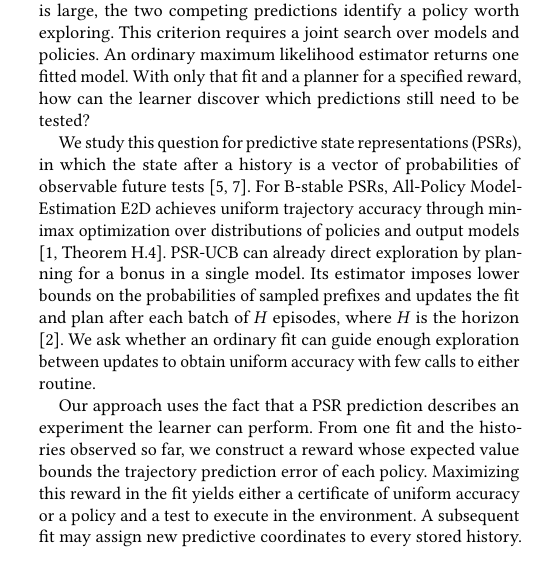
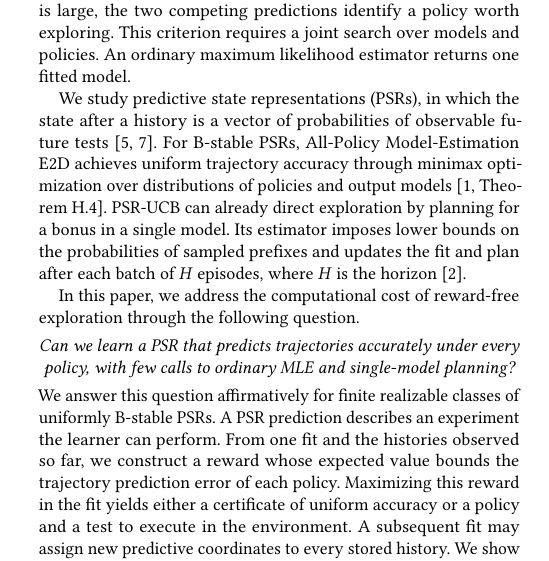
Before and after one commit to sonokeyu/DAI2026FLDP, a LaTeX paper (paper/psr-mle-planning/main.tex): part of one column of page 1 of 13, cut so that both start at the same text. Compiled offline with pdfLaTeX.

Commit message:
State the central research question in the introduction

```diff
--- a/paper/psr-mle-planning/main.tex
+++ b/paper/psr-mle-planning/main.tex
@@ -49,11 +49,15 @@ Reward-free Optimistic Maximum Likelihood Estimation (OMLE) makes this ambiguity
  \max_\pi\max_{\theta,\theta'\in\mathcal C_k}
        \TV(P_\theta^\pi,P_{\theta'}^\pi).
 \]
-If the maximum is small and the set contains the truth, every model in the set is accurate under every policy. When the maximum is large, the two competing predictions identify a policy worth exploring. This criterion requires a joint search over models and policies. An ordinary maximum likelihood estimator returns one fitted model. With only that fit and a planner for a specified reward, how can the learner discover which predictions still need to be tested?
+If the maximum is small and the set contains the truth, every model in the set is accurate under every policy. When the maximum is large, the two competing predictions identify a policy worth exploring. This criterion requires a joint search over models and policies. An ordinary maximum likelihood estimator returns one fitted model.
 
-We study this question for predictive state representations (PSRs), in which the state after a history is a vector of probabilities of observable future tests \cite{littman,singh}. For B-stable PSRs, All-Policy Model-Estimation E2D achieves uniform trajectory accuracy through minimax optimization over distributions of policies and output models \cite[Theorem~H.4]{bstable}. PSR-UCB can already direct exploration by planning for a bonus in a single model. Its estimator imposes lower bounds on the probabilities of sampled prefixes and updates the fit and plan after each batch of $H$ episodes, where $H$ is the horizon \cite{psrucb}. We ask whether an ordinary fit can guide enough exploration between updates to obtain uniform accuracy with few calls to either routine.
+We study predictive state representations (PSRs), in which the state after a history is a vector of probabilities of observable future tests \cite{littman,singh}. For B-stable PSRs, All-Policy Model-Estimation E2D achieves uniform trajectory accuracy through minimax optimization over distributions of policies and output models \cite[Theorem~H.4]{bstable}. PSR-UCB can already direct exploration by planning for a bonus in a single model. Its estimator imposes lower bounds on the probabilities of sampled prefixes and updates the fit and plan after each batch of $H$ episodes, where $H$ is the horizon \cite{psrucb}.
 
-Our approach uses the fact that a PSR prediction describes an experiment the learner can perform. From one fit and the histories observed so far, we construct a reward whose expected value bounds the trajectory prediction error of each policy. Maximizing this reward in the fit yields either a certificate of uniform accuracy or a policy and a test to execute in the environment. A subsequent fit may assign new predictive coordinates to every stored history. We show that the information from successive tests nevertheless accumulates in the fixed predictive space of the true system. For a finite realizable class of uniformly B-stable PSRs, this gives a high-probability bound of $\softO(rH)$ calls each to ordinary MLE and single-model planning, where $r$ is the unknown true reachable rank.
+In this paper, we address the computational cost of reward-free exploration through the following question.
+\begin{center}
+\itshape Can we learn a PSR that predicts trajectories accurately under every policy, with few calls to ordinary MLE and single-model planning?
+\end{center}
+We answer this question affirmatively for finite realizable classes of uniformly B-stable PSRs. A PSR prediction describes an experiment the learner can perform. From one fit and the histories observed so far, we construct a reward whose expected value bounds the trajectory prediction error of each policy. Maximizing this reward in the fit yields either a certificate of uniform accuracy or a policy and a test to execute in the environment. A subsequent fit may assign new predictive coordinates to every stored history. We show that the information from successive tests nevertheless accumulates in the fixed predictive space of the true system. This gives a high-probability bound of $\softO(rH)$ calls each to ordinary MLE and single-model planning, where $r$ is the unknown true reachable rank.
 
 \subsection{Overview of results}
 Consider a finite realizable class of PSRs with common known core tests and a uniform B-stability bound \cite{bstable}. The core tests supply predictive coordinates. B-stability controls how an error in those coordinates propagates into predictions about the rest of the episode. Write $r$ for the maximum, over stages, of the dimension spanned by reachable predictive states in the true system, and $H$ for the horizon. One oracle fits a model by ordinary MLE on the complete episode logs. The other plans for a bounded trajectory reward in a single specified model.
```
Also changed, not shown: paper/psr-mle-planning/MANUSCRIPT_CHANGES.md (+1 -0 lines), paper/psr-mle-planning/psr-mle-planning.pdf.
